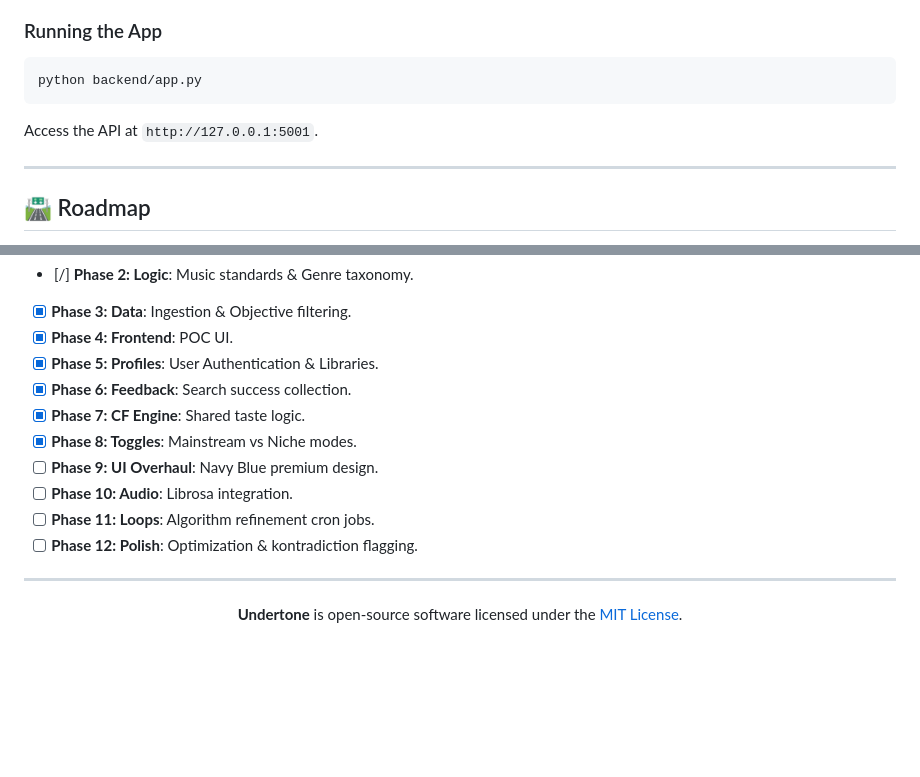
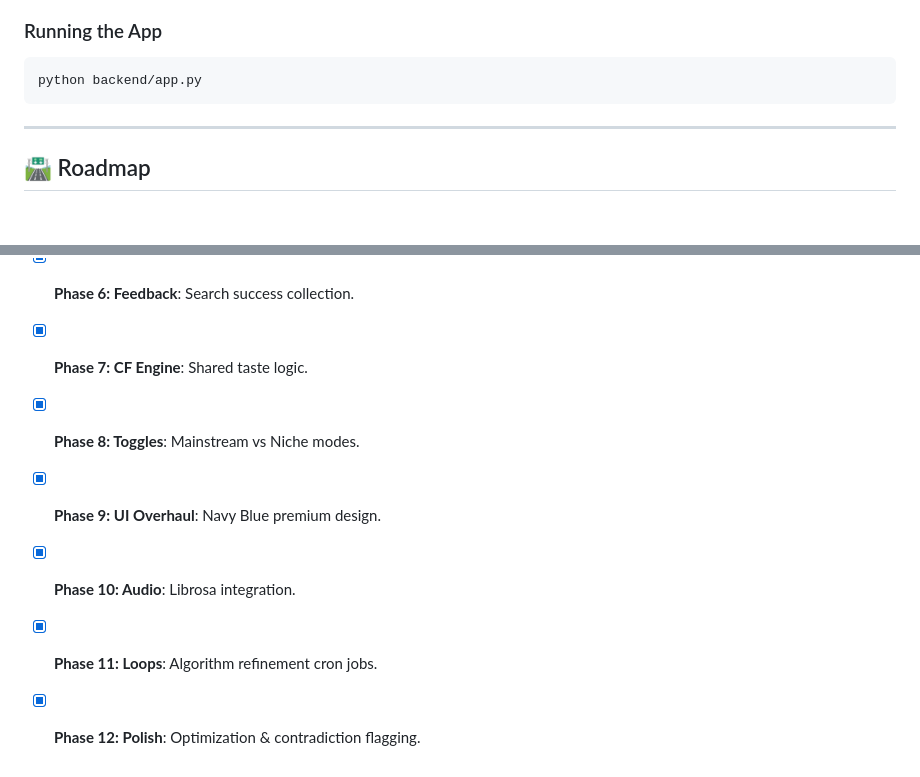
Before and after one commit to uluisugiyama/Undertone, a Markdown page: README.md, 2 parts joined by grey strips. Rendered like a GitHub page; blank space fills up the shorter version.

Commit message:
docs: Update README to mark development phases as complete and adjust title formatting.

````diff
--- a/README.md
+++ b/README.md
@@ -154,7 +154,6 @@ Phase 10 integration uses `librosa` to handle complex queries:
 ```bash
 python backend/app.py
 ```
-Access the API at `http://127.0.0.1:5001`.
 
 ---
 
@@ -168,13 +167,7 @@ Access the API at `http://127.0.0.1:5001`.
 - [x] **Phase 6: Feedback**: Search success collection.
 - [x] **Phase 7: CF Engine**: Shared taste logic.
 - [x] **Phase 8: Toggles**: Mainstream vs Niche modes.
-- [ ] **Phase 9: UI Overhaul**: Navy Blue premium design.
-- [ ] **Phase 10: Audio**: Librosa integration.
-- [ ] **Phase 11: Loops**: Algorithm refinement cron jobs.
-- [ ] **Phase 12: Polish**: Optimization & kontradiction flagging.
-
----
-
-<div align="center">
-  <p><b>Undertone</b> is open-source software licensed under the <a href="./LICENSE">MIT License</a>.</p>
-</div>
+- [x] **Phase 9: UI Overhaul**: Navy Blue premium design.
+- [x] **Phase 10: Audio**: Librosa integration.
+- [x] **Phase 11: Loops**: Algorithm refinement cron jobs.
+- [x] **Phase 12: Polish**: Optimization & contradiction flagging.
````
Also changed, not shown: other parts of README.md (+1 -1 lines).
